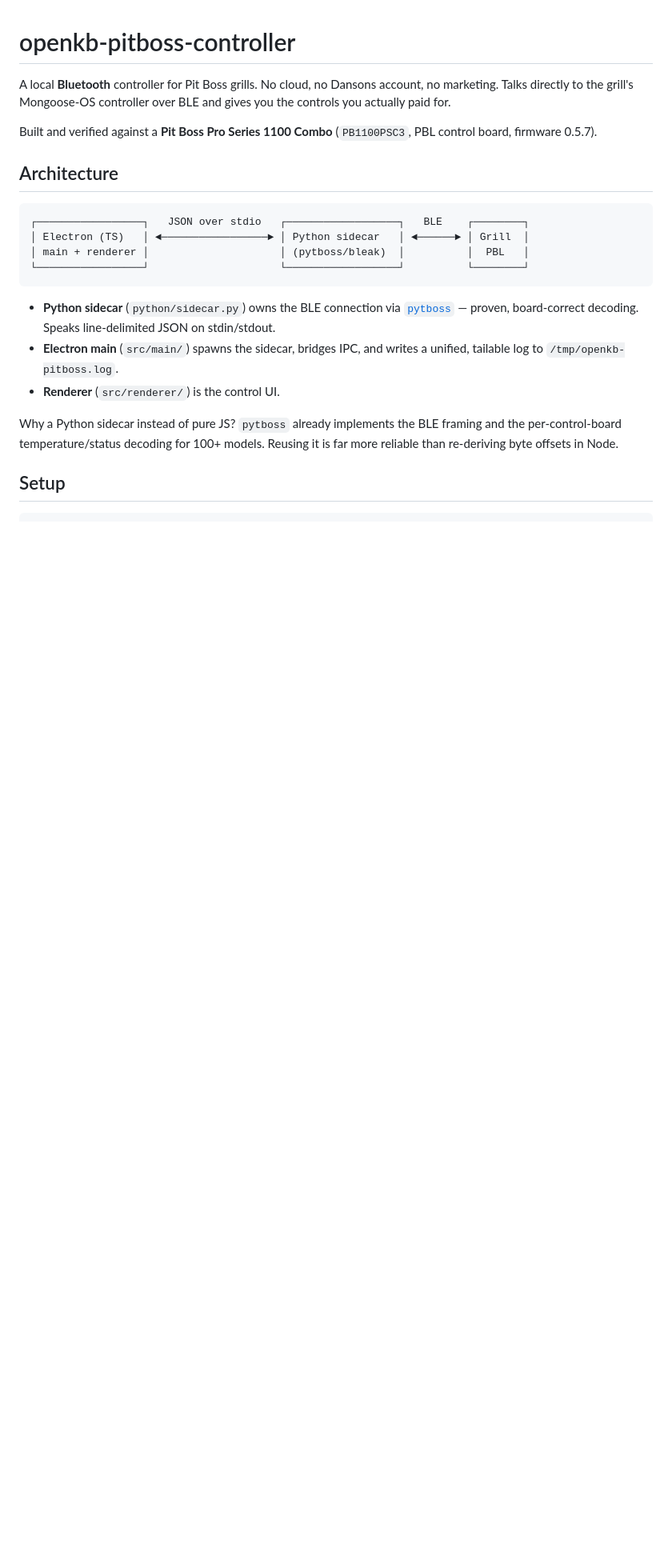
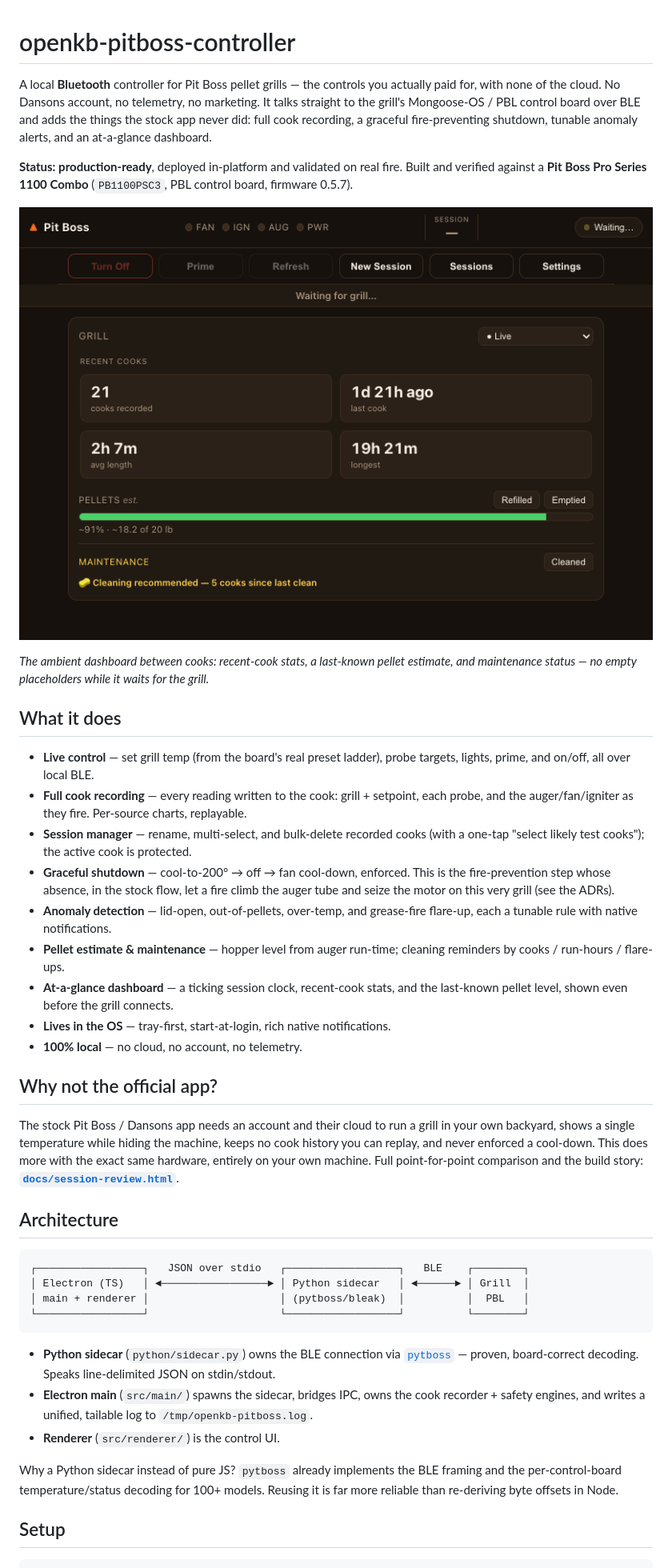
Before and after one commit to travisdetert/openkb-pitboss-controller, a Markdown page: README.md, the part around one of its changes. Shown at 80% size. GitHub-like rendering; pictures changed too: docs/screenshots/dashboard.png (added); blank space fills up the shorter version.

```diff
--- a/README.md
+++ b/README.md
@@ -1,11 +1,48 @@
 # openkb-pitboss-controller
 
-A local **Bluetooth** controller for Pit Boss grills. No cloud, no Dansons
-account, no marketing. Talks directly to the grill's Mongoose-OS controller
-over BLE and gives you the controls you actually paid for.
+A local **Bluetooth** controller for Pit Boss pellet grills — the controls you
+actually paid for, with none of the cloud. No Dansons account, no telemetry, no
+marketing. It talks straight to the grill's Mongoose-OS / PBL control board over
+BLE and adds the things the stock app never did: full cook recording, a graceful
+fire-preventing shutdown, tunable anomaly alerts, and an at-a-glance dashboard.
 
-Built and verified against a **Pit Boss Pro Series 1100 Combo**
-(`PB1100PSC3`, PBL control board, firmware 0.5.7).
+**Status: production-ready**, deployed in-platform and validated on real fire.
+Built and verified against a **Pit Boss Pro Series 1100 Combo** (`PB1100PSC3`,
+PBL control board, firmware 0.5.7).
+
+![The controller's at-a-glance dashboard — session clock, recent-cook stats, pellet estimate, and maintenance, shown even before the grill connects.](docs/screenshots/dashboard.png)
+
+*The ambient dashboard between cooks: recent-cook stats, a last-known pellet
+estimate, and maintenance status — no empty placeholders while it waits for the
+grill.*
+
+## What it does
+
+- **Live control** — set grill temp (from the board's real preset ladder), probe
+  targets, lights, prime, and on/off, all over local BLE.
+- **Full cook recording** — every reading written to the cook: grill + setpoint,
+  each probe, and the auger/fan/igniter as they fire. Per-source charts, replayable.
+- **Session manager** — rename, multi-select, and bulk-delete recorded cooks
+  (with a one-tap "select likely test cooks"); the active cook is protected.
+- **Graceful shutdown** — cool-to-200° → off → fan cool-down, enforced. This is the
+  fire-prevention step whose absence, in the stock flow, let a fire climb the auger
+  tube and seize the motor on this very grill (see the ADRs).
+- **Anomaly detection** — lid-open, out-of-pellets, over-temp, and grease-fire
+  flare-up, each a tunable rule with native notifications.
+- **Pellet estimate & maintenance** — hopper level from auger run-time; cleaning
+  reminders by cooks / run-hours / flare-ups.
+- **At-a-glance dashboard** — a ticking session clock, recent-cook stats, and the
+  last-known pellet level, shown even before the grill connects.
+- **Lives in the OS** — tray-first, start-at-login, rich native notifications.
+- **100% local** — no cloud, no account, no telemetry.
+
+## Why not the official app?
+
+The stock Pit Boss / Dansons app needs an account and their cloud to run a grill in
+your own backyard, shows a single temperature while hiding the machine, keeps no
+cook history you can replay, and never enforced a cool-down. This does more with the
+exact same hardware, entirely on your own machine. Full point-for-point comparison
+and the build story: **[`docs/session-review.html`](docs/session-review.html)**.
 
 ## Architecture
 
@@ -19,8 +56,9 @@ Built and verified against a **Pit Boss Pro Series 1100 Combo**
 - **Python sidecar** (`python/sidecar.py`) owns the BLE connection via
   [`pytboss`](https://github.com/dknowles2/pytboss) — proven, board-correct
   decoding. Speaks line-delimited JSON on stdin/stdout.
-- **Electron main** (`src/main/`) spawns the sidecar, bridges IPC, and writes a
-  unified, tailable log to `/tmp/openkb-pitboss.log`.
+- **Electron main** (`src/main/`) spawns the sidecar, bridges IPC, owns the cook
+  recorder + safety engines, and writes a unified, tailable log to
+  `/tmp/openkb-pitboss.log`.
 - **Renderer** (`src/renderer/`) is the control UI.
 
 Why a Python sidecar instead of pure JS? `pytboss` already implements the BLE
```
Also changed, not shown: other parts of README.md (+13 -3 lines), PROJECT.md (+2 -0 lines), SECURITY.md (+22 -0 lines), docs/test-plan.md (added, +187 -0 lines), 1 other file.
